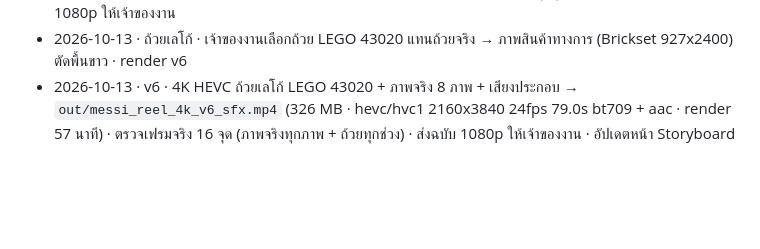
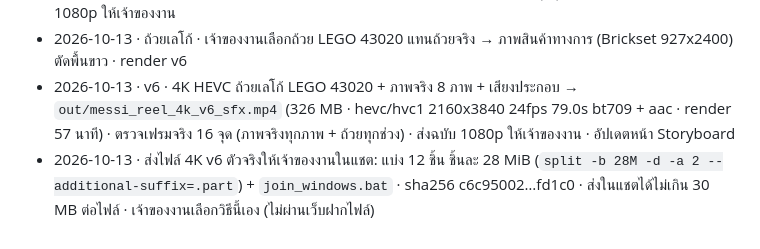
Before and after one commit to potagomo/T, a Markdown page: messi-reel/TASKS.md, the part around the change. Drawn GitHub-style; blank space fills up the shorter version.

Commit message:
messi-reel: บันทึกการส่งไฟล์ 4K v6 ตัวจริงให้เจ้าของงาน (แบ่ง 12 ชิ้น)
Co-Authored-By: Claude Opus 5.5 <noreply@anthropic.com>
Claude-Session: https://claude.ai/code/session_01UbCWH41enQKRxKEw4iziUe

```diff
--- a/messi-reel/TASKS.md
+++ b/messi-reel/TASKS.md
@@ -102,3 +102,4 @@
 - 2026-10-13 · v5 · 4K HEVC ภาพจริง 8 ภาพ + ถ้วยจริง + เสียงประกอบ → `out/messi_reel_4k_v5_sfx.mp4` (327 MB · hevc/hvc1 2160x3840 24fps 79.0s bt709 + aac) · ตรวจเฟรมจริงทุกจุดภาพ/ถ้วยแล้ว · ส่งฉบับ 1080p ให้เจ้าของงาน
 - 2026-10-13 · ถ้วยเลโก้ · เจ้าของงานเลือกถ้วย LEGO 43020 แทนถ้วยจริง → ภาพสินค้าทางการ (Brickset 927x2400) ตัดพื้นขาว · render v6
 - 2026-10-13 · v6 · 4K HEVC ถ้วยเลโก้ LEGO 43020 + ภาพจริง 8 ภาพ + เสียงประกอบ → `out/messi_reel_4k_v6_sfx.mp4` (326 MB · hevc/hvc1 2160x3840 24fps 79.0s bt709 + aac · render 57 นาที) · ตรวจเฟรมจริง 16 จุด (ภาพจริงทุกภาพ + ถ้วยทุกช่วง) · ส่งฉบับ 1080p ให้เจ้าของงาน · อัปเดตหน้า Storyboard
+- 2026-10-13 · ส่งไฟล์ 4K v6 ตัวจริงให้เจ้าของงานในแชต: แบ่ง 12 ชิ้น ชิ้นละ 28 MiB (`split -b 28M -d -a 2 --additional-suffix=.part`) + `join_windows.bat` · sha256 c6c95002…fd1c0 · ส่งในแชตได้ไม่เกิน 30 MB ต่อไฟล์ · เจ้าของงานเลือกวิธีนี้เอง (ไม่ผ่านเว็บฝากไฟล์)
```
